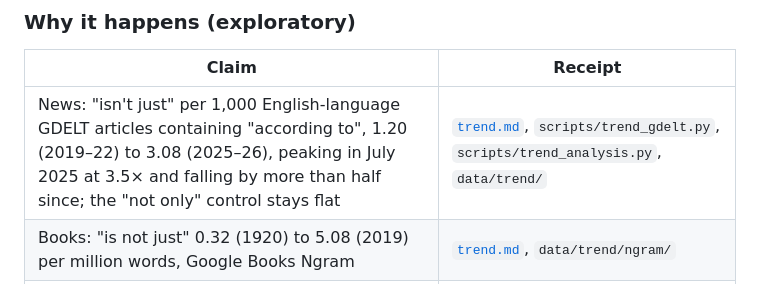
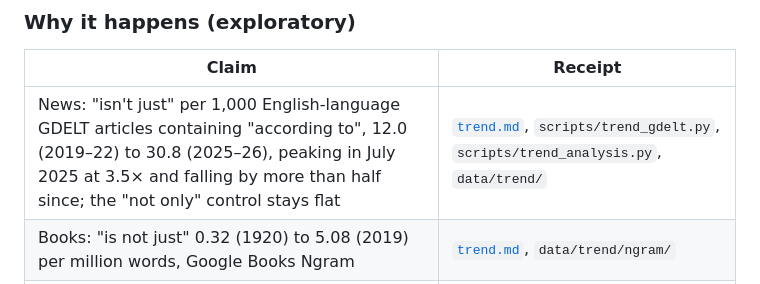
Before and after one commit to ho3h/not-this-but-that, a Markdown page: README.md, the part around the change. GitHub-like rendering.

Commit message:
README: correct the GDELT rates (12.0 to 30.8 per 1,000)
Co-Authored-By: Claude Opus 5.5 <noreply@anthropic.com>

```diff
--- a/README.md
+++ b/README.md
@@ -110,7 +110,7 @@ Every claim, with the artifact that backs it. All paths under `reports/`.
 
 | Claim | Receipt |
 |---|---|
-| News: "isn't just" per 1,000 English-language GDELT articles containing "according to", 1.20 (2019–22) to 3.08 (2025–26), peaking in July 2025 at 3.5× and falling by more than half since; the "not only" control stays flat | [`trend.md`](reports/trend.md), `scripts/trend_gdelt.py`, `scripts/trend_analysis.py`, `data/trend/` |
+| News: "isn't just" per 1,000 English-language GDELT articles containing "according to", 12.0 (2019–22) to 30.8 (2025–26), peaking in July 2025 at 3.5× and falling by more than half since; the "not only" control stays flat | [`trend.md`](reports/trend.md), `scripts/trend_gdelt.py`, `scripts/trend_analysis.py`, `data/trend/` |
 | Books: "is not just" 0.32 (1920) to 5.08 (2019) per million words, Google Books Ngram | [`trend.md`](reports/trend.md), `data/trend/ngram/` |
 | Training stages, OLMo 2 1B base / SFT / DPO / Instruct on the same 152 questions: SFT makes about 5× as many answers use it, in answers about 6× longer (flat per word); on meaning questions the per-word rate rises 1.72× from SFT to Instruct (95% CI 1.09–2.92) | [`why_stages.md`](reports/why_stages.md), `scripts/why_stages.py` |
 | People: 4,917 one-sided LMArena battles, 55.9% raw, odds ratio 1.01 once length is accounted for | [`why_arena.md`](reports/why_arena.md), `scripts/why_arena.py` |
```
